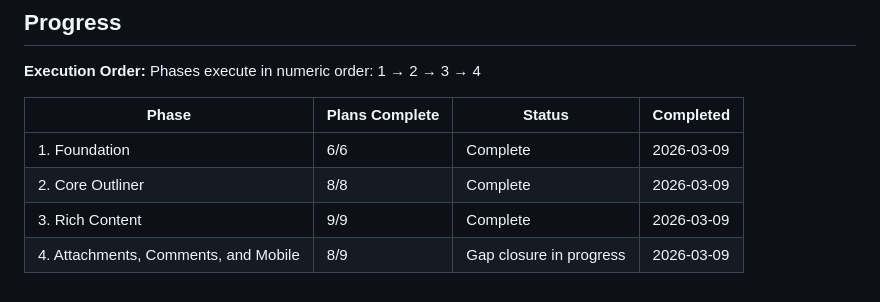
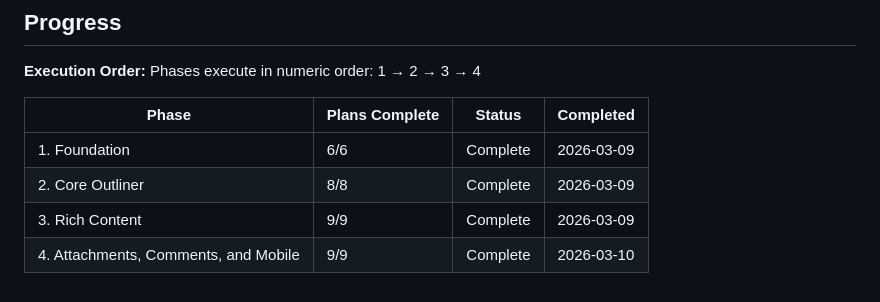
Before and after one commit to gmaingret/notes, a Markdown page: .planning/ROADMAP.md, the part around the change. Drawn GitHub-style.

```diff
--- a/.planning/ROADMAP.md
+++ b/.planning/ROADMAP.md
@@ -117,4 +117,4 @@ Phases execute in numeric order: 1 → 2 → 3 → 4
 | 1. Foundation | 6/6 | Complete   | 2026-03-09 |
 | 2. Core Outliner | 8/8 | Complete   | 2026-03-09 |
 | 3. Rich Content | 9/9 | Complete    | 2026-03-09 |
-| 4. Attachments, Comments, and Mobile | 8/9 | Gap closure in progress | 2026-03-09 |
+| 4. Attachments, Comments, and Mobile | 9/9 | Complete   | 2026-03-10 |
```
Also changed, not shown: .planning/STATE.md (+22 -3 lines), 1 other file.
